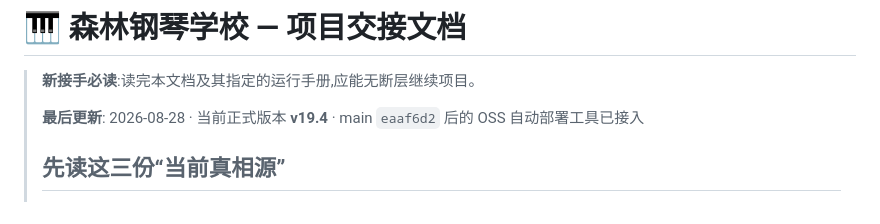
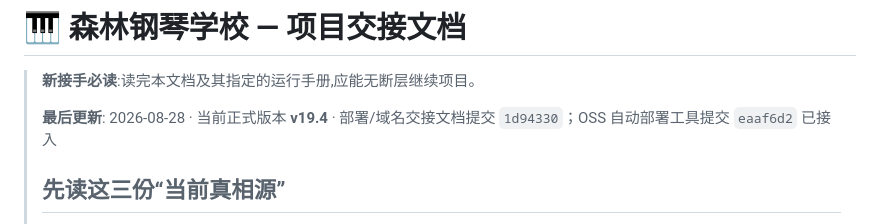
Before and after one commit to Popsicle0-0/forest-piano-school, a Markdown page: docs/HANDOFF.md, the part around the change. Rendered like a GitHub page.

Commit message:
docs: 更新交接文档提交指针

```diff
--- a/docs/HANDOFF.md
+++ b/docs/HANDOFF.md
@@ -2,7 +2,7 @@
 
 > **新接手必读**:读完本文档及其指定的运行手册,应能无断层继续项目。
 >
-> **最后更新**: 2026-08-28 · 当前正式版本 **v19.4** · main `eaaf6d2` 后的 OSS 自动部署工具已接入
+> **最后更新**: 2026-08-28 · 当前正式版本 **v19.4** · 部署/域名交接文档提交 `1d94330`；OSS 自动部署工具提交 `eaaf6d2` 已接入
 >
 > ## 先读这三份“当前真相源”
 > 1. **部署 / 域名 / OSS / Cloudflare / 凭证安全** → `docs/DEPLOYMENT.md`
```
